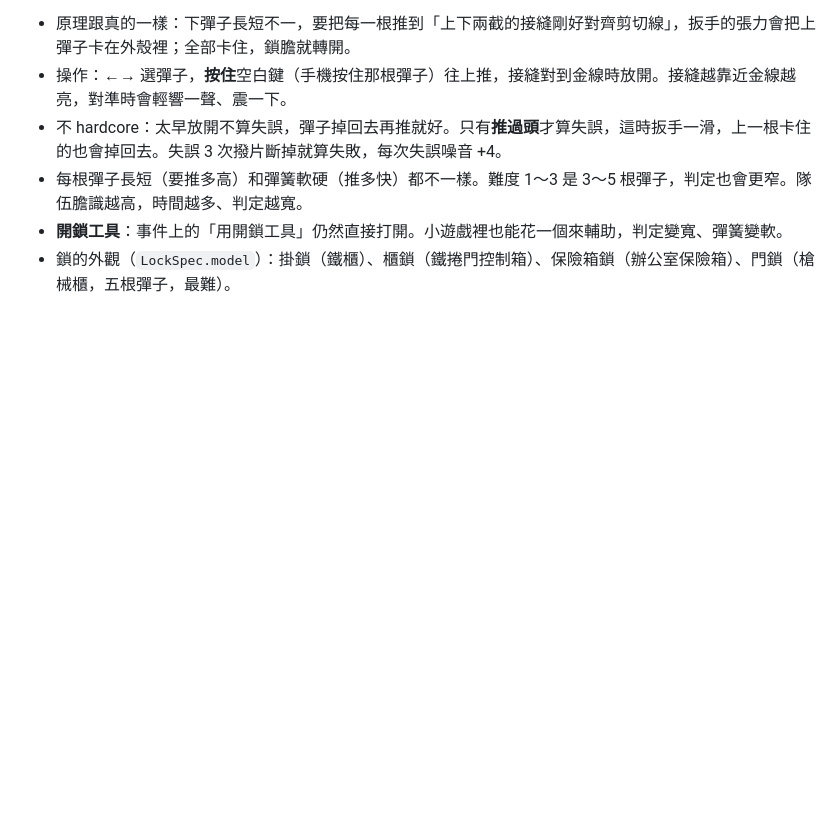
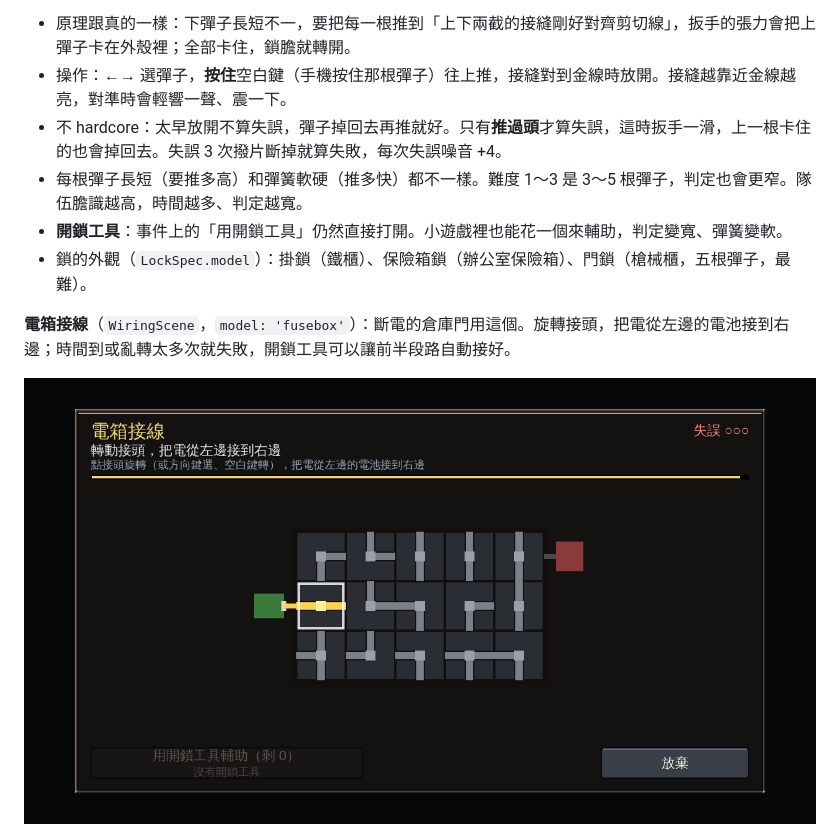
Before and after one commit to yulong717/last-light-outpost, a Markdown page: docs/EXPLORATION.md, the part around the change. Drawn GitHub-style; pictures changed too: docs/screenshots/explore-events/lock-wires.png (added); blank space fills up the shorter version.

Commit message:
Keep the fuse-box wiring puzzle as its own scene
Co-Authored-By: Claude Opus 5.5 <noreply@anthropic.com>
Claude-Session: https://claude.ai/code/session_01QYS9QJwDmPoPeb4pa3i6mB

```diff
--- a/docs/EXPLORATION.md
+++ b/docs/EXPLORATION.md
@@ -57,7 +57,11 @@
 - 不 hardcore：太早放開不算失誤，彈子掉回去再推就好。只有**推過頭**才算失誤，這時扳手一滑，上一根卡住的也會掉回去。失誤 3 次撥片斷掉就算失敗，每次失誤噪音 +4。
 - 每根彈子長短（要推多高）和彈簧軟硬（推多快）都不一樣。難度 1～3 是 3～5 根彈子，判定也會更窄。隊伍膽識越高，時間越多、判定越寬。
 - **開鎖工具**：事件上的「用開鎖工具」仍然直接打開。小遊戲裡也能花一個來輔助，判定變寬、彈簧變軟。
-- 鎖的外觀（`LockSpec.model`）：掛鎖（鐵櫃）、櫃鎖（鐵捲門控制箱）、保險箱鎖（辦公室保險箱）、門鎖（槍械櫃，五根彈子，最難）。
+- 鎖的外觀（`LockSpec.model`）：掛鎖（鐵櫃）、保險箱鎖（辦公室保險箱）、門鎖（槍械櫃，五根彈子，最難）。
+
+**電箱接線**（`WiringScene`，`model: 'fusebox'`）：斷電的倉庫門用這個。旋轉接頭，把電從左邊的電池接到右邊；時間到或亂轉太多次就失敗，開鎖工具可以讓前半段路自動接好。
+
+![電箱接線](screenshots/explore-events/lock-wires.png)
 
 ![掛鎖](screenshots/explore-events/lock-padlock.png)
 ![門鎖（五根）](screenshots/explore-events/lock-door.png)
```
Also changed, not shown: 5 other files.
